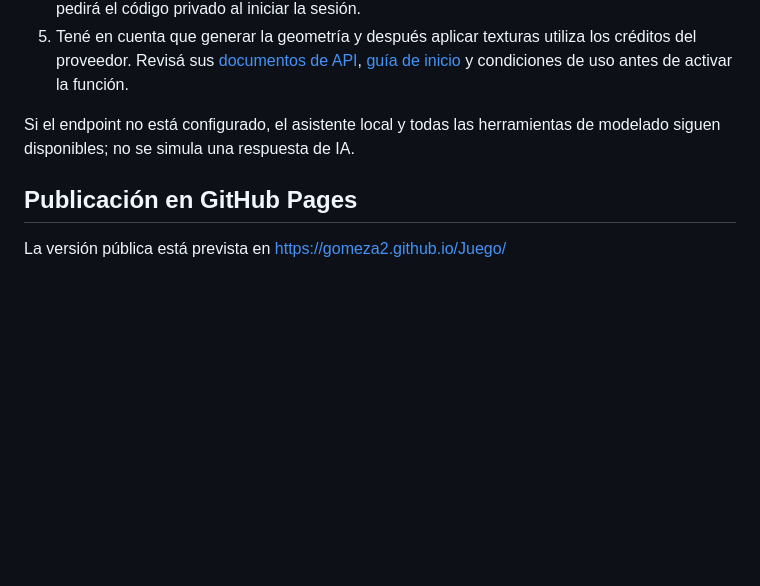
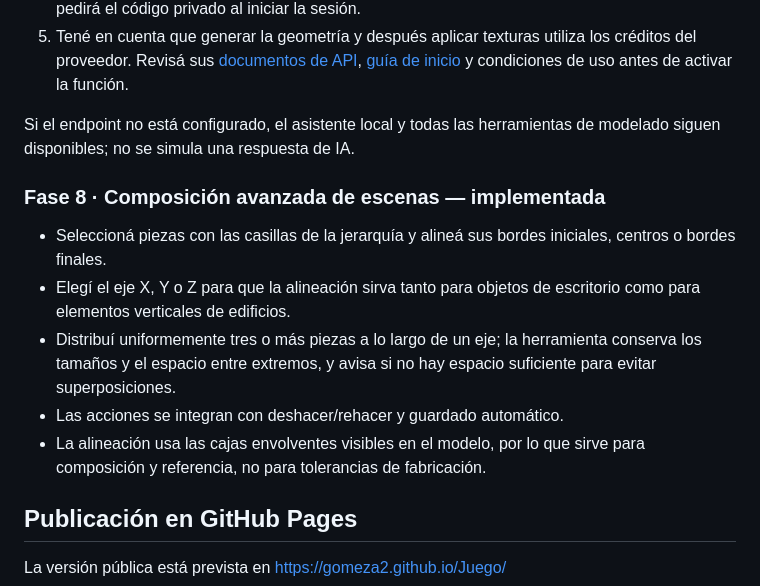
Before and after one commit to gomeza2/Juego, a Markdown page: README.md, the part around the change. Drawn GitHub-style; blank space fills up the shorter version.

Commit message:
Document advanced scene composition phase

```diff
--- a/README.md
+++ b/README.md
@@ -69,6 +69,13 @@ El backend está en `api/ai3d.js`. El código de acceso evita que el endpoint qu
 
 Si el endpoint no está configurado, el asistente local y todas las herramientas de modelado siguen disponibles; no se simula una respuesta de IA.
 
+### Fase 8 · Composición avanzada de escenas — implementada
+- Seleccioná piezas con las casillas de la jerarquía y alineá sus bordes iniciales, centros o bordes finales.
+- Elegí el eje X, Y o Z para que la alineación sirva tanto para objetos de escritorio como para elementos verticales de edificios.
+- Distribuí uniformemente tres o más piezas a lo largo de un eje; la herramienta conserva los tamaños y el espacio entre extremos, y avisa si no hay espacio suficiente para evitar superposiciones.
+- Las acciones se integran con deshacer/rehacer y guardado automático.
+- La alineación usa las cajas envolventes visibles en el modelo, por lo que sirve para composición y referencia, no para tolerancias de fabricación.
+
 ## Publicación en GitHub Pages
 
 La versión pública está prevista en https://gomeza2.github.io/Juego/
```
